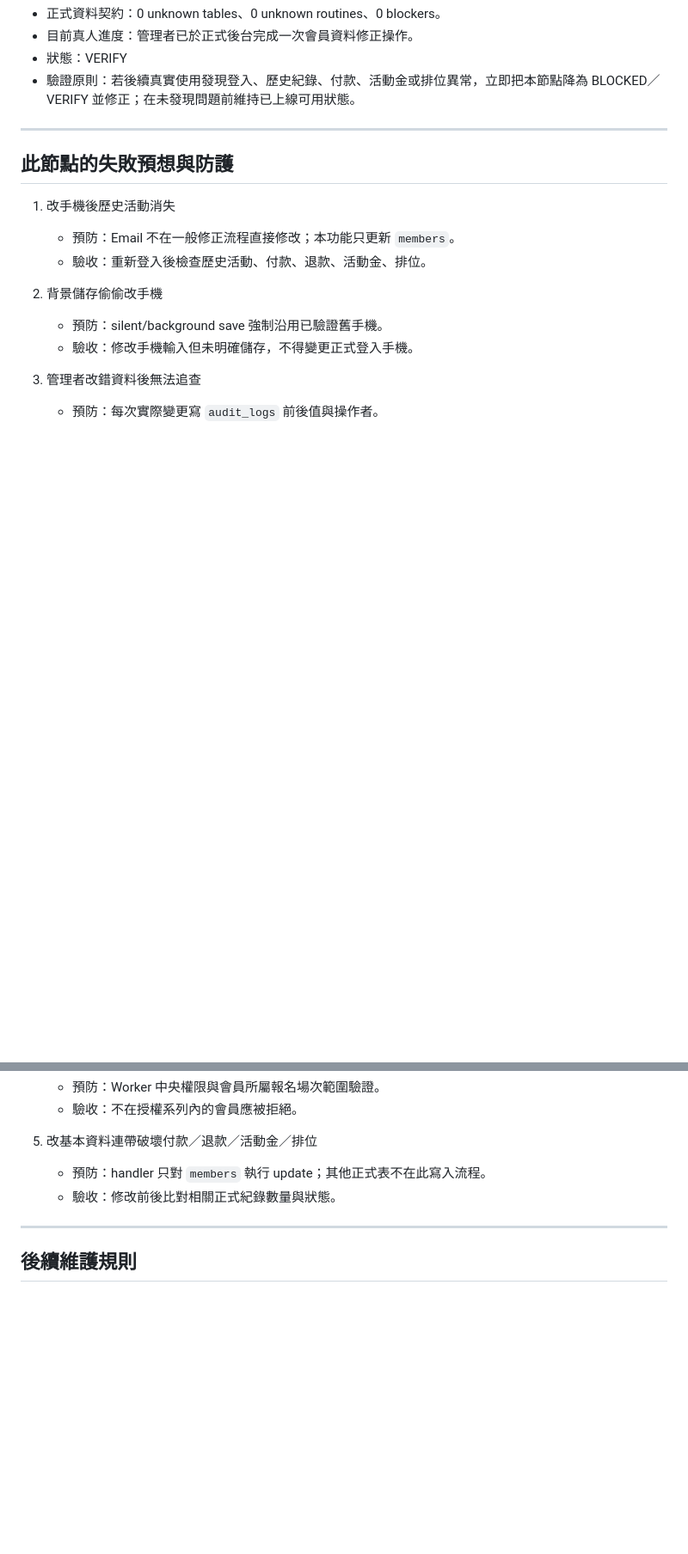
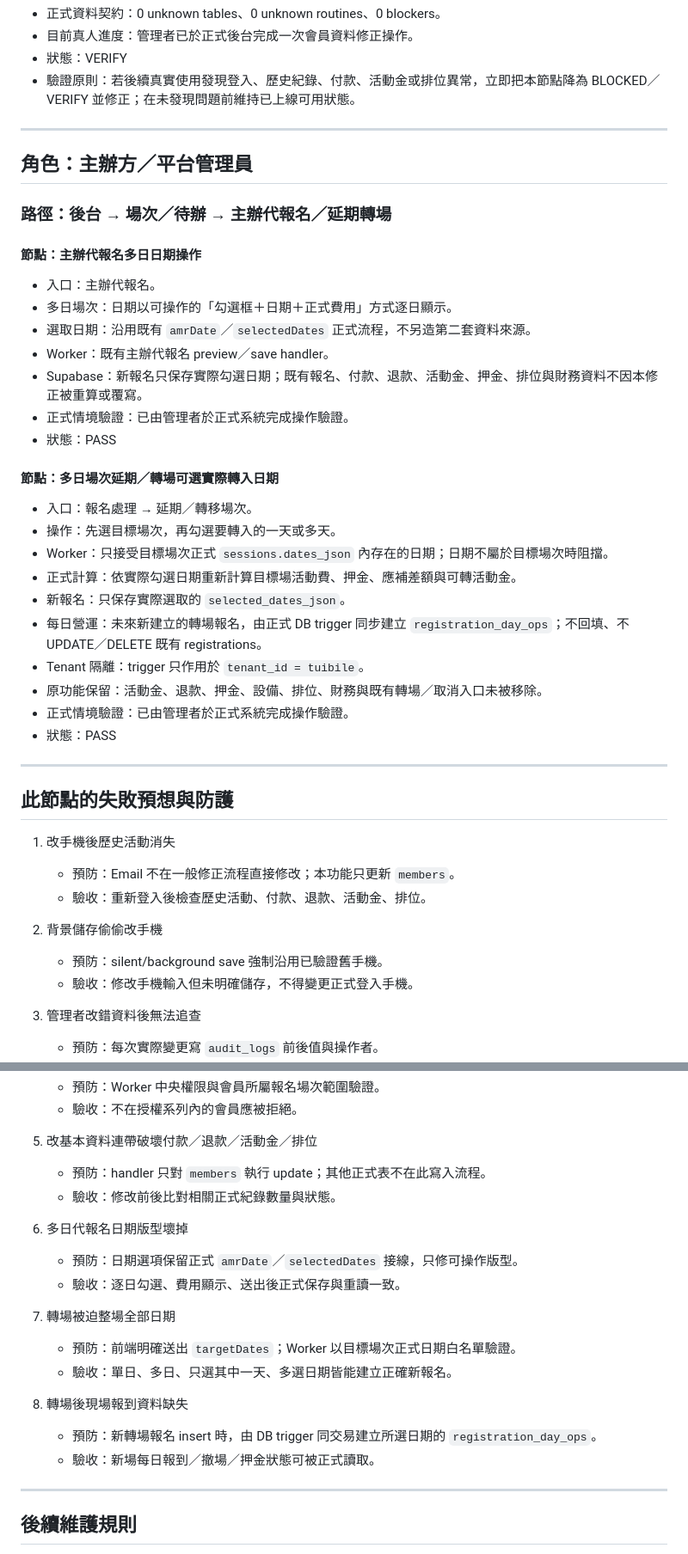
Before and after one commit to ndiangrace-create/2bL, a Markdown page: docs/2BL_OPERATION_WORLD_TREE.md, 2 parts joined by grey strips. Shown at 86% size. GitHub-like rendering; blank space fills up the shorter version.

Commit message:
docs: mark manual registration and transfer dates as PASS

```diff
--- a/docs/2BL_OPERATION_WORLD_TREE.md
+++ b/docs/2BL_OPERATION_WORLD_TREE.md
@@ -82,6 +82,35 @@
 
 ---
 
+## 角色：主辦方／平台管理員
+
+### 路徑：後台 → 場次／待辦 → 主辦代報名／延期轉場
+
+#### 節點：主辦代報名多日日期操作
+
+- 入口：主辦代報名。
+- 多日場次：日期以可操作的「勾選框＋日期＋正式費用」方式逐日顯示。
+- 選取日期：沿用既有 `amrDate`／`selectedDates` 正式流程，不另造第二套資料來源。
+- Worker：既有主辦代報名 preview／save handler。
+- Supabase：新報名只保存實際勾選日期；既有報名、付款、退款、活動金、押金、排位與財務資料不因本修正被重算或覆寫。
+- 正式情境驗證：已由管理者於正式系統完成操作驗證。
+- 狀態：PASS
+
+#### 節點：多日場次延期／轉場可選實際轉入日期
+
+- 入口：報名處理 → 延期／轉移場次。
+- 操作：先選目標場次，再勾選要轉入的一天或多天。
+- Worker：只接受目標場次正式 `sessions.dates_json` 內存在的日期；日期不屬於目標場次時阻擋。
+- 正式計算：依實際勾選日期重新計算目標場活動費、押金、應補差額與可轉活動金。
+- 新報名：只保存實際選取的 `selected_dates_json`。
+- 每日營運：未來新建立的轉場報名，由正式 DB trigger 同步建立 `registration_day_ops`；不回填、不 UPDATE／DELETE 既有 registrations。
+- Tenant 隔離：trigger 只作用於 `tenant_id = tuibile`。
+- 原功能保留：活動金、退款、押金、設備、排位、財務與既有轉場／取消入口未被移除。
+- 正式情境驗證：已由管理者於正式系統完成操作驗證。
+- 狀態：PASS
+
+---
+
 ## 此節點的失敗預想與防護
 
 1. 改手機後歷史活動消失
@@ -104,6 +133,18 @@
    - 預防：handler 只對 `members` 執行 update；其他正式表不在此寫入流程。
    - 驗收：修改前後比對相關正式紀錄數量與狀態。
 
+6. 多日代報名日期版型壞掉
+   - 預防：日期選項保留正式 `amrDate`／`selectedDates` 接線，只修可操作版型。
+   - 驗收：逐日勾選、費用顯示、送出後正式保存與重讀一致。
+
+7. 轉場被迫整場全部日期
+   - 預防：前端明確送出 `targetDates`；Worker 以目標場次正式日期白名單驗證。
+   - 驗收：單日、多日、只選其中一天、多選日期皆能建立正確新報名。
+
+8. 轉場後現場報到資料缺失
+   - 預防：新轉場報名 insert 時，由 DB trigger 同交易建立所選日期的 `registration_day_ops`。
+   - 驗收：新場每日報到／撤場／押金狀態可被正式讀取。
+
 ---
 
 ## 後續維護規則
```
Also changed, not shown: other parts of docs/2BL_OPERATION_WORLD_TREE.md (+1 -1 lines).
